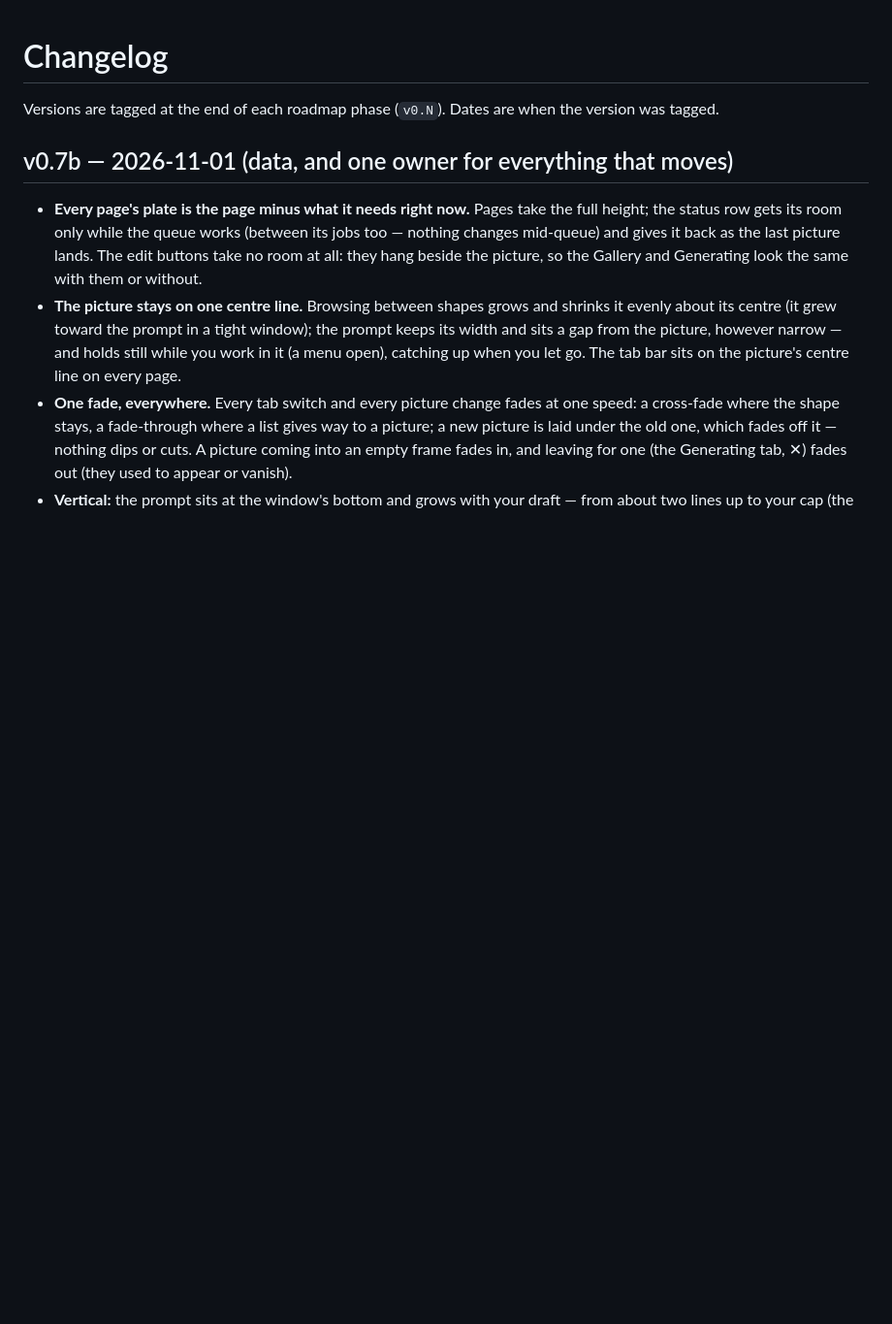
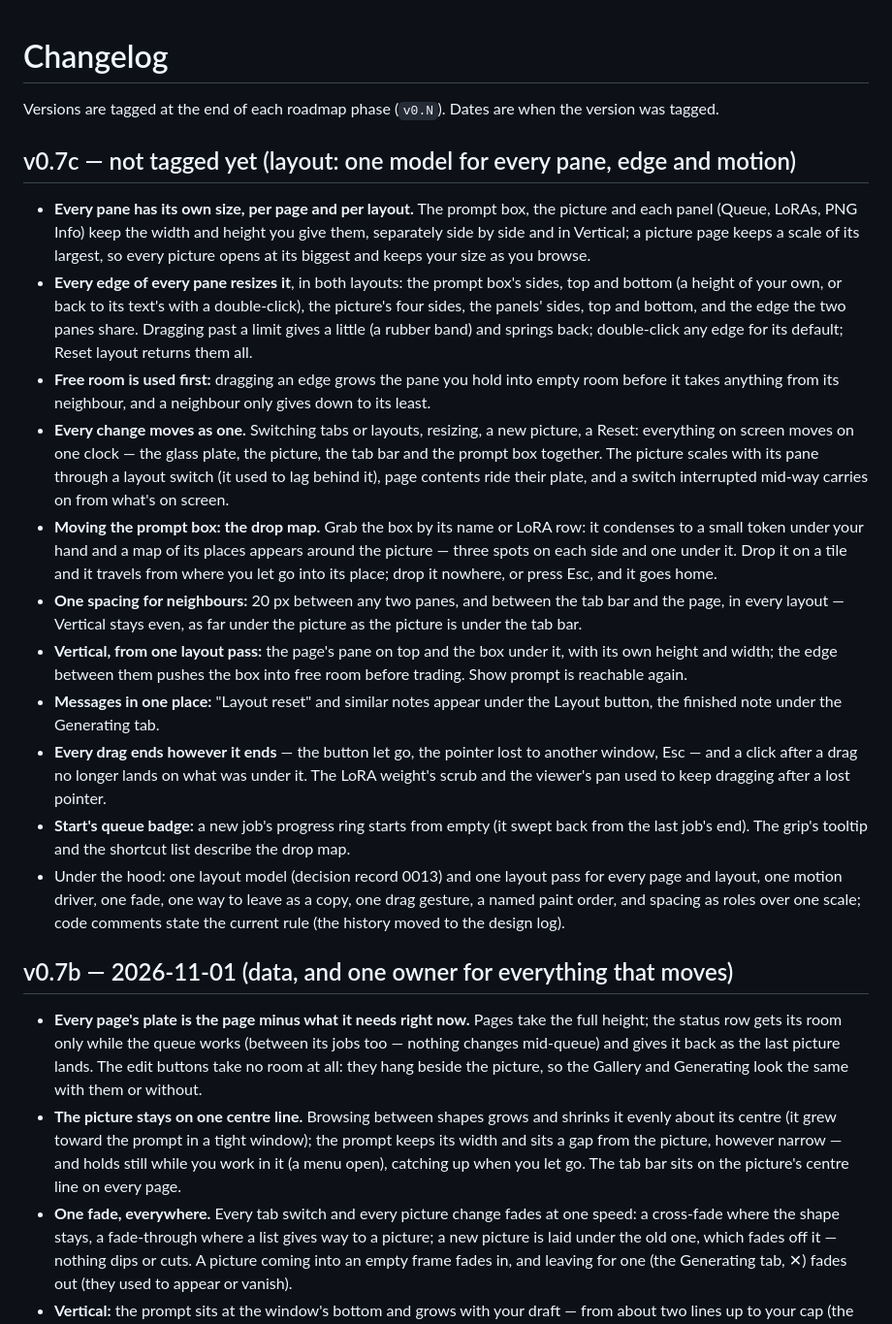
Before and after one commit to KirillRepinArt/kiln, a Markdown page: CHANGELOG.md, the part around the change. Shown at 97% size. GitHub-like rendering; blank space fills up the shorter version.

```diff
--- a/CHANGELOG.md
+++ b/CHANGELOG.md
@@ -1,6 +1,20 @@
 # Changelog
 
 Versions are tagged at the end of each roadmap phase (`v0.N`). Dates are when the version was tagged.
+
+## v0.7c — not tagged yet (layout: one model for every pane, edge and motion)
+
+- **Every pane has its own size, per page and per layout.** The prompt box, the picture and each panel (Queue, LoRAs, PNG Info) keep the width and height you give them, separately side by side and in Vertical; a picture page keeps a scale of its largest, so every picture opens at its biggest and keeps your size as you browse.
+- **Every edge of every pane resizes it**, in both layouts: the prompt box's sides, top and bottom (a height of your own, or back to its text's with a double-click), the picture's four sides, the panels' sides, top and bottom, and the edge the two panes share. Dragging past a limit gives a little (a rubber band) and springs back; double-click any edge for its default; Reset layout returns them all.
+- **Free room is used first:** dragging an edge grows the pane you hold into empty room before it takes anything from its neighbour, and a neighbour only gives down to its least.
+- **Every change moves as one.** Switching tabs or layouts, resizing, a new picture, a Reset: everything on screen moves on one clock — the glass plate, the picture, the tab bar and the prompt box together. The picture scales with its pane through a layout switch (it used to lag behind it), page contents ride their plate, and a switch interrupted mid-way carries on from what's on screen.
+- **Moving the prompt box: the drop map.** Grab the box by its name or LoRA row: it condenses to a small token under your hand and a map of its places appears around the picture — three spots on each side and one under it. Drop it on a tile and it travels from where you let go into its place; drop it nowhere, or press Esc, and it goes home.
+- **One spacing for neighbours:** 20 px between any two panes, and between the tab bar and the page, in every layout — Vertical stays even, as far under the picture as the picture is under the tab bar.
+- **Vertical, from one layout pass:** the page's pane on top and the box under it, with its own height and width; the edge between them pushes the box into free room before trading. Show prompt is reachable again.
+- **Messages in one place:** "Layout reset" and similar notes appear under the Layout button, the finished note under the Generating tab.
+- **Every drag ends however it ends** — the button let go, the pointer lost to another window, Esc — and a click after a drag no longer lands on what was under it. The LoRA weight's scrub and the viewer's pan used to keep dragging after a lost pointer.
+- **Start's queue badge:** a new job's progress ring starts from empty (it swept back from the last job's end). The grip's tooltip and the shortcut list describe the drop map.
+- Under the hood: one layout model (decision record 0013) and one layout pass for every page and layout, one motion driver, one fade, one way to leave as a copy, one drag gesture, a named paint order, and spacing as roles over one scale; code comments state the current rule (the history moved to the design log).
 
 ## v0.7b — 2026-11-01 (data, and one owner for everything that moves)
 
```
Also changed, not shown: README.md (+4 -6 lines), README.ru.md (+4 -6 lines).
